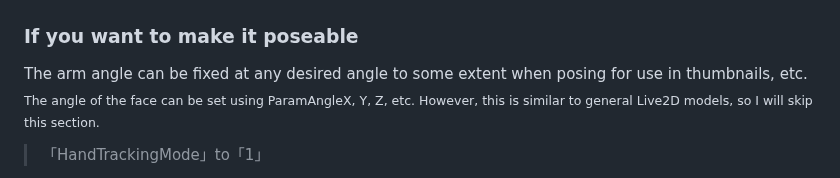
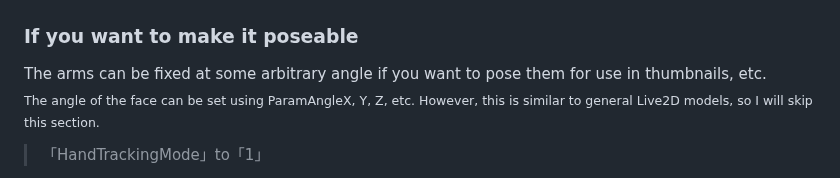
Before and after one commit to samirin33/Minecraft_skin_to_Live2D, a Markdown page: README_EN.md, the part around the change. Drawn GitHub-style.

```diff
--- a/README_EN.md
+++ b/README_EN.md
@@ -155,7 +155,7 @@ Below is a list of functions for each parameter that can be expression differenc
 
 ### If you want to make it poseable
 
-The arm angle can be fixed at any desired angle to some extent when posing for use in thumbnails, etc.
+The arms can be fixed at some arbitrary angle if you want to pose them for use in thumbnails, etc.
 <sub>The angle of the face can be set using ParamAngleX, Y, Z, etc. However, this is similar to general Live2D models, so I will skip this section.</sub>
 
 > 「HandTrackingMode」to「1」
```
